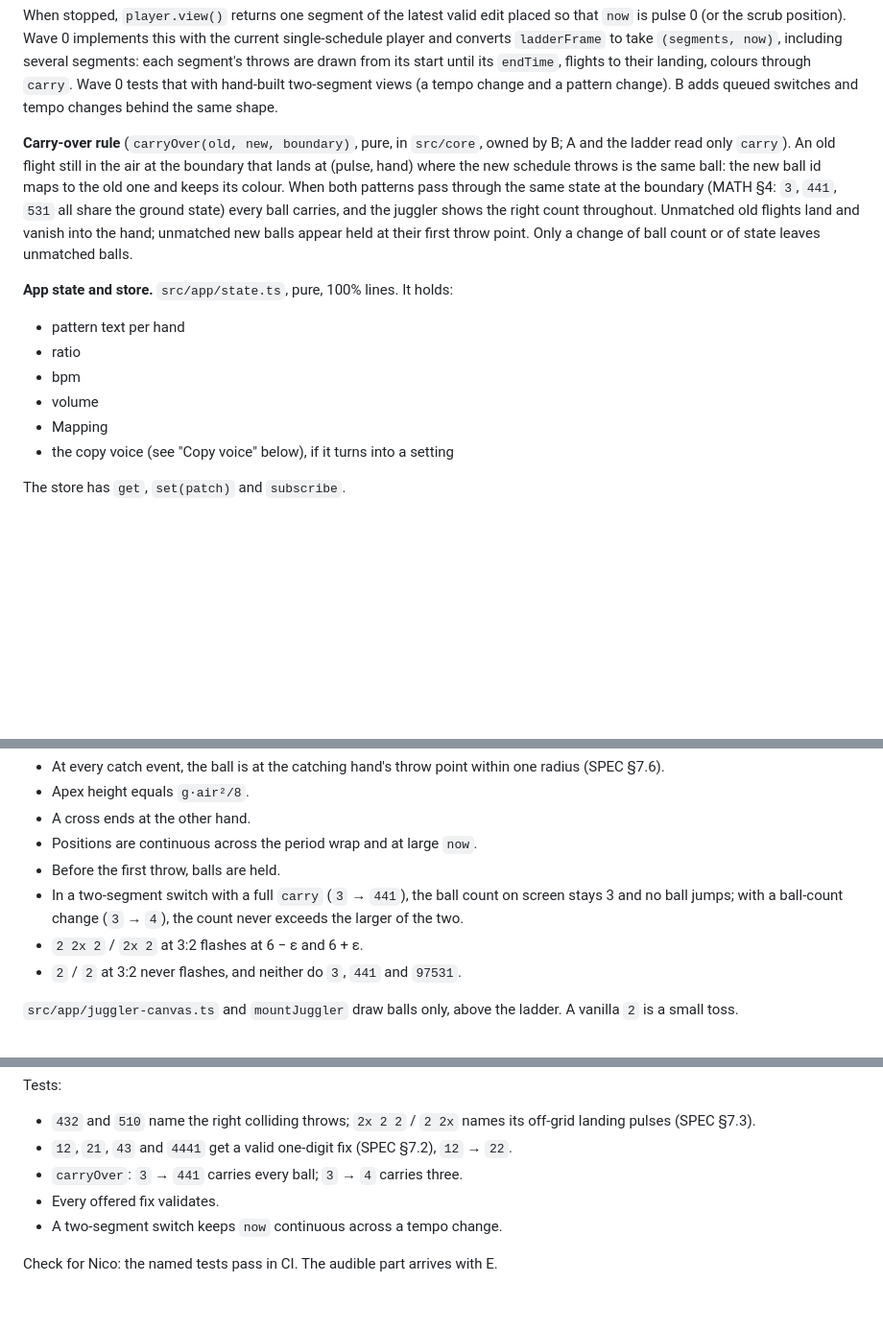
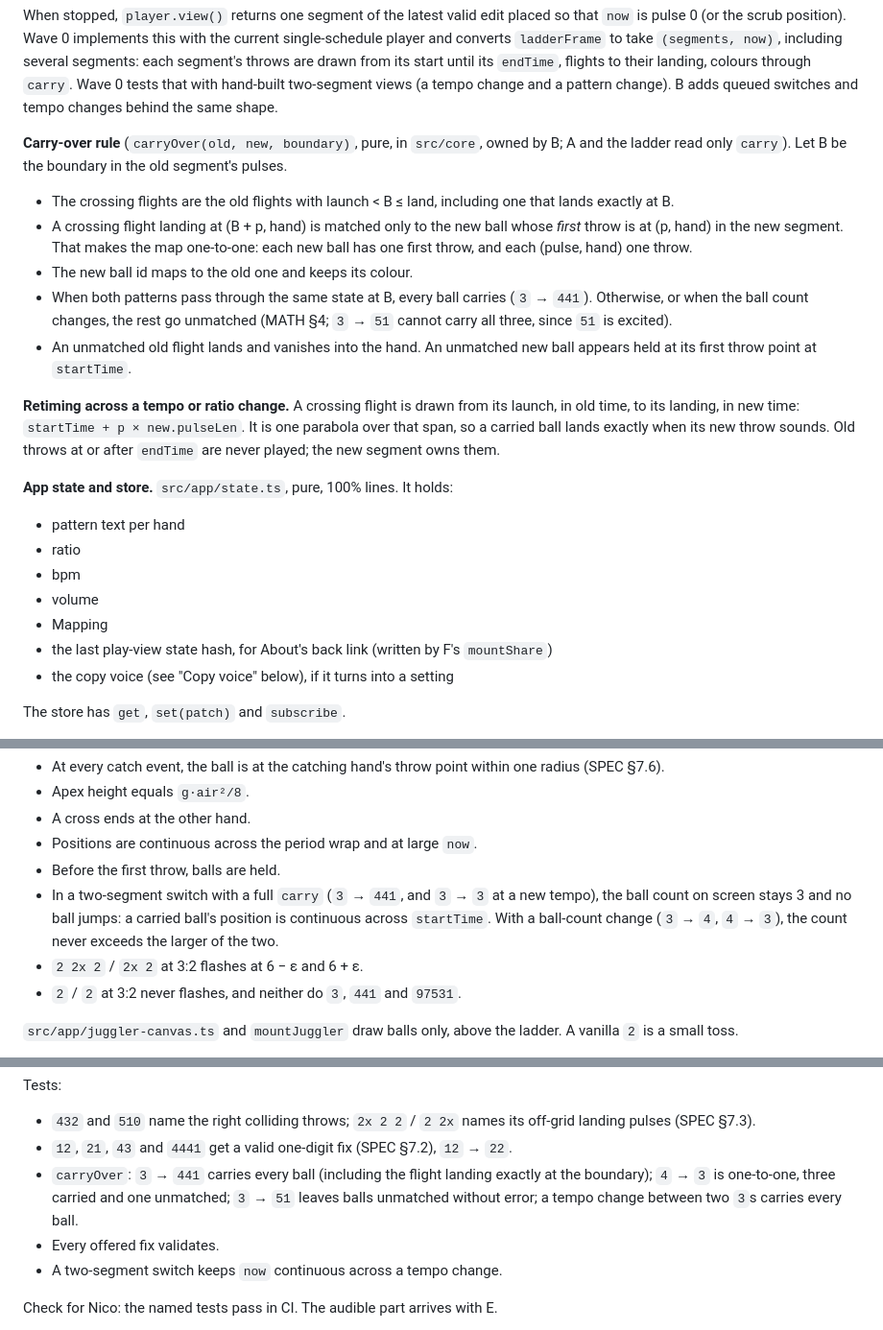
Before and after one commit to nicolovejoy/anomatom, a Markdown page: docs/plans/v1-parallel.md, 3 parts joined by grey strips. Shown at 96% size. Rendered like a GitHub page; blank space fills up the shorter version.

Commit message:
Plan: one-to-one carry-over, retiming, switches at any boundary
Carry matches a crossing flight only to a new ball's first throw.
A tempo change retimes the crossing flight's landing. v1 switches at
any cycle boundary; MATH §4 and SPEC §7.4 say what happens to balls
the two patterns don't share (51 is excited, so 3 → 51 can't carry
every ball).

Co-Authored-By: Claude Opus 5.5 <noreply@anthropic.com>

```diff
--- a/docs/plans/v1-parallel.md
+++ b/docs/plans/v1-parallel.md
@@ -47,7 +47,15 @@ interface PlayerView {
 
 When stopped, `player.view()` returns one segment of the latest valid edit placed so that `now` is pulse 0 (or the scrub position). Wave 0 implements this with the current single-schedule player and converts `ladderFrame` to take `(segments, now)`, including several segments: each segment's throws are drawn from its start until its `endTime`, flights to their landing, colours through `carry`. Wave 0 tests that with hand-built two-segment views (a tempo change and a pattern change). B adds queued switches and tempo changes behind the same shape.
 
-**Carry-over rule** (`carryOver(old, new, boundary)`, pure, in `src/core`, owned by B; A and the ladder read only `carry`). An old flight still in the air at the boundary that lands at (pulse, hand) where the new schedule throws is the same ball: the new ball id maps to the old one and keeps its colour. When both patterns pass through the same state at the boundary (MATH §4: `3`, `441`, `531` all share the ground state) every ball carries, and the juggler shows the right count throughout. Unmatched old flights land and vanish into the hand; unmatched new balls appear held at their first throw point. Only a change of ball count or of state leaves unmatched balls.
+**Carry-over rule** (`carryOver(old, new, boundary)`, pure, in `src/core`, owned by B; A and the ladder read only `carry`). Let B be the boundary in the old segment's pulses.
+
+- The crossing flights are the old flights with launch < B ≤ land, including one that lands exactly at B.
+- A crossing flight landing at (B + p, hand) is matched only to the new ball whose *first* throw is at (p, hand) in the new segment. That makes the map one-to-one: each new ball has one first throw, and each (pulse, hand) one throw.
+- The new ball id maps to the old one and keeps its colour.
+- When both patterns pass through the same state at B, every ball carries (`3` → `441`). Otherwise, or when the ball count changes, the rest go unmatched (MATH §4; `3` → `51` cannot carry all three, since `51` is excited).
+- An unmatched old flight lands and vanishes into the hand. An unmatched new ball appears held at its first throw point at `startTime`.
+
+**Retiming across a tempo or ratio change.** A crossing flight is drawn from its launch, in old time, to its landing, in new time: `startTime + p × new.pulseLen`. It is one parabola over that span, so a carried ball lands exactly when its new throw sounds. Old throws at or after `endTime` are never played; the new segment owns them.
 
 **App state and store.** `src/app/state.ts`, pure, 100% lines. It holds:
 - pattern text per hand
@@ -55,6 +63,7 @@ When stopped, `player.view()` returns one segment of the latest valid edit place
 - bpm
 - volume
 - Mapping
+- the last play-view state hash, for About's back link (written by F's `mountShare`)
 - the copy voice (see "Copy voice" below), if it turns into a setting
 
 The store has `get`, `set(patch)` and `subscribe`.
@@ -121,7 +130,7 @@ Tests:
 - A cross ends at the other hand.
 - Positions are continuous across the period wrap and at large `now`.
 - Before the first throw, balls are held.
-- In a two-segment switch with a full `carry` (`3` → `441`), the ball count on screen stays 3 and no ball jumps; with a ball-count change (`3` → `4`), the count never exceeds the larger of the two.
+- In a two-segment switch with a full `carry` (`3` → `441`, and `3` → `3` at a new tempo), the ball count on screen stays 3 and no ball jumps: a carried ball's position is continuous across `startTime`. With a ball-count change (`3` → `4`, `4` → `3`), the count never exceeds the larger of the two.
 - `2 2x 2` / `2x 2` at 3:2 flashes at 6 − ε and 6 + ε.
 - `2` / `2` at 3:2 never flashes, and neither do `3`, `441` and `97531`.
 
@@ -141,7 +150,7 @@ Check for Nico: `3`, `441` and `2 2x 2` / `2x 2` at 3:2 juggle in time with the
 Tests:
 - `432` and `510` name the right colliding throws; `2x 2 2` / `2 2x` names its off-grid landing pulses (SPEC §7.3).
 - `12`, `21`, `43` and `4441` get a valid one-digit fix (SPEC §7.2), `12` → `22`.
-- `carryOver`: `3` → `441` carries every ball; `3` → `4` carries three.
+- `carryOver`: `3` → `441` carries every ball (including the flight landing exactly at the boundary); `4` → `3` is one-to-one, three carried and one unmatched; `3` → `51` leaves balls unmatched without error; a tempo change between two `3`s carries every ball.
 - Every offered fix validates.
 - A two-segment switch keeps `now` continuous across a tempo change.
 
```
Also changed, not shown: docs/MATH.md (+1 -1 lines), docs/SPEC.md (+1 -1 lines).
